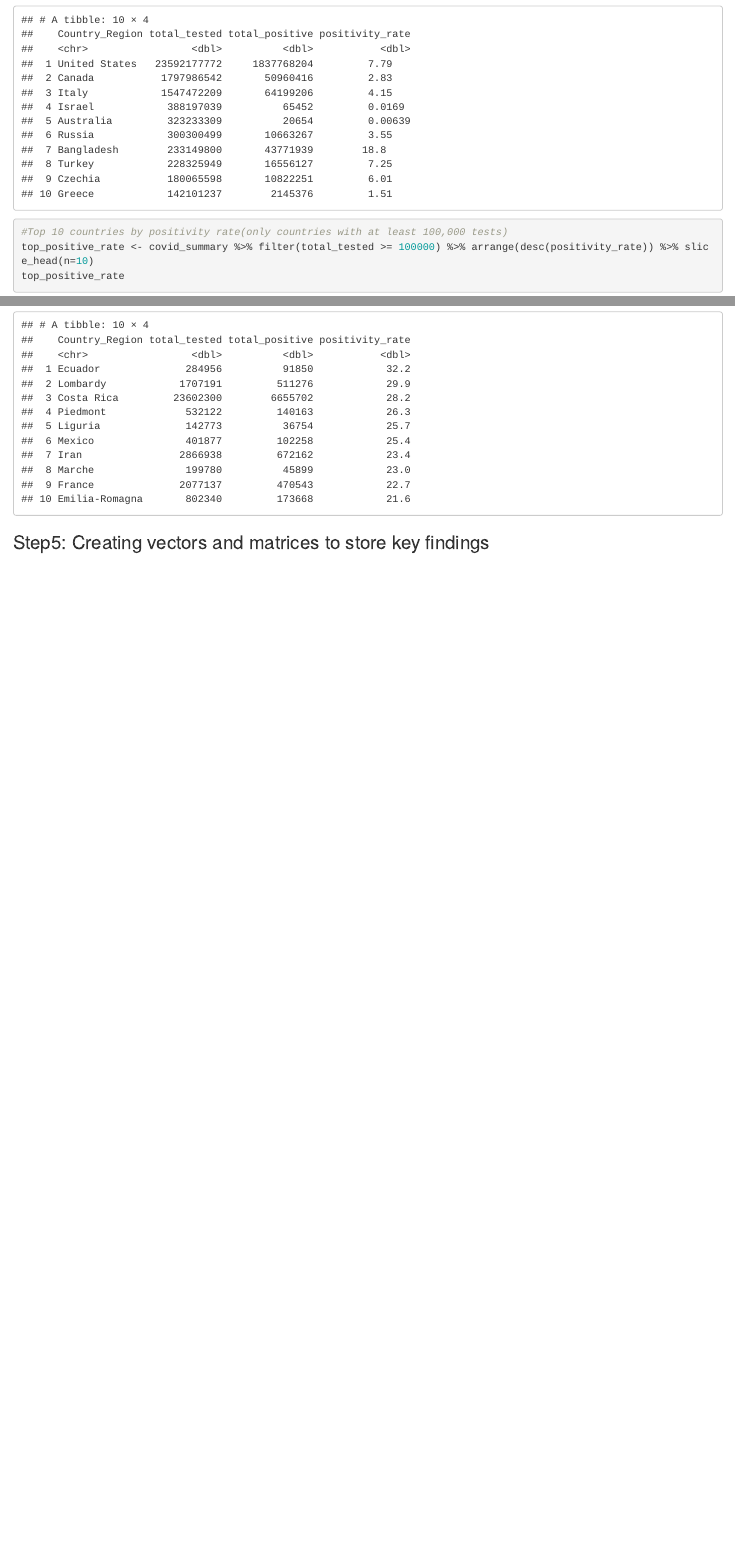
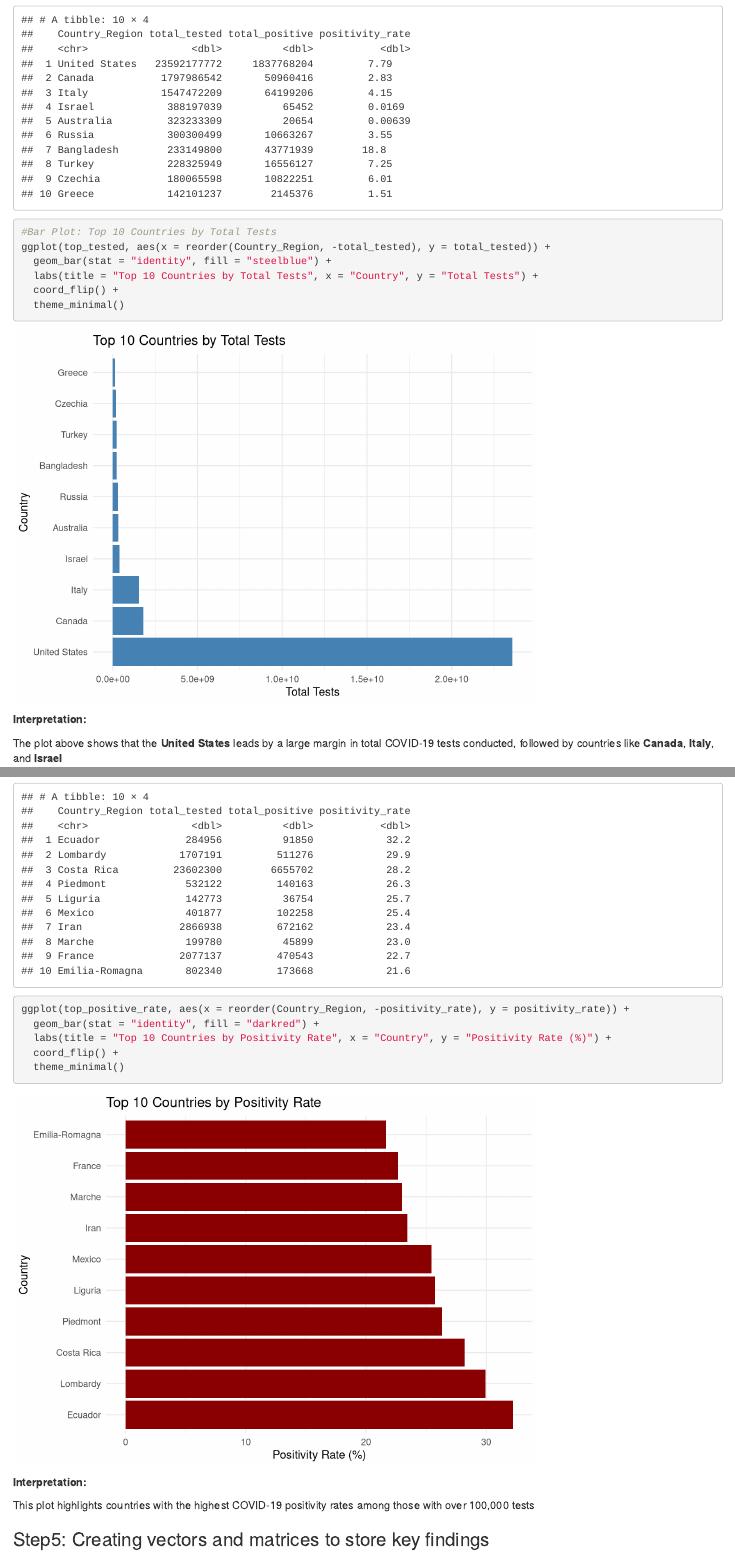
Before and after one commit to Patbless1998/Covid-19-Trends, an R Markdown document (covid_data.Rmd): the page in a window 1100 px wide, from 2850 px down, and a second part further down, joined at a grey line. Rendered offline with R 4.5, knitr and Pandoc, with nearby package versions.

Commit message:
Add ggplot2 visualizations and interpretation for test & positivity rates

````diff
--- a/covid_data.Rmd
+++ b/covid_data.Rmd
@@ -67,7 +69,30 @@ top_tested
+#Bar Plot: Top 10 Countries by Total Tests
+ggplot(top_tested, aes(x = reorder(Country_Region, -total_tested), y = total_tested)) +
+  geom_bar(stat = "identity", fill = "steelblue") +
+  labs(title = "Top 10 Countries by Total Tests", x = "Country", y = "Total Tests") +
+  coord_flip() +
+  theme_minimal()
+```
+
+**Interpretation:**
+
+The plot above shows that the **United States** leads by a large margin in total COVID-19 tests conducted, followed by countries like **Canada**, **Italy**, and **Israel**
+
+```{r top-countries-positivity_rate}
 #Top 10 countries by positivity rate(only countries with at least 100,000 tests)
 top_positive_rate <- covid_summary %>% filter(total_tested >= 100000) %>% arrange(desc(positivity_rate)) %>% slice_head(n=10)
 top_positive_rate
+
+ggplot(top_positive_rate, aes(x = reorder(Country_Region, -positivity_rate), y = positivity_rate)) +
+  geom_bar(stat = "identity", fill = "darkred") +
+  labs(title = "Top 10 Countries by Positivity Rate", x = "Country", y = "Positivity Rate (%)") +
+  coord_flip() +
+  theme_minimal()
 ```
+**Interpretation:**
+
+This plot highlights countries with the highest COVID-19 positivity rates among those with over 100,000 tests
+
 ### Step5: Creating vectors and matrices to store key findings
 ```{r vector-matrices}
 # Vector: Top 10 countries by total tests
````
Also changed, not shown: covid_data.Rmd (4 more changed lines).
